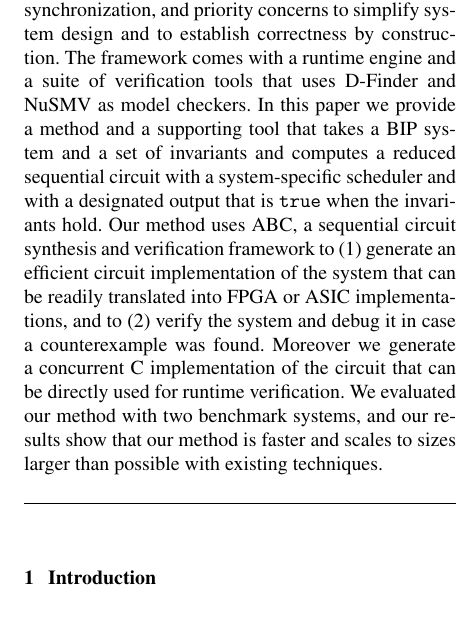
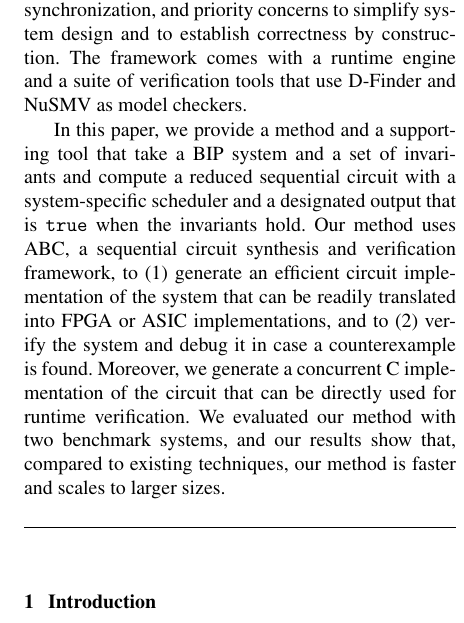
Before and after one commit to mohamadjaber/bip-to-abc, a LaTeX paper (tex/sttt/main.tex, which reads tex/sttt/abstract.tex): part of one column of page 1 of 17, cut so that both start at the same text. Compiled offline with pdfLaTeX.

Commit message:
revised abstract

```diff
--- a/tex/sttt/abstract.tex
+++ b/tex/sttt/abstract.tex
@@ -6,22 +6,22 @@ functionality, synchronization, and priority concerns to
 simplify system design and to establish correctness by
 construction.
 The framework comes with a runtime engine and a suite
-of verification tools that uses D-Finder and NuSMV as
+of verification tools that use D-Finder and NuSMV as
 model checkers.
-In this paper we provide a method and a supporting tool
-that takes a BIP system and a set of invariants
-and computes a reduced sequential circuit with a
-system-specific scheduler and with a designated output that
+
+In this paper, we provide a method and a supporting tool
+that take a BIP system and a set of invariants
+and compute a reduced sequential circuit with a
+system-specific scheduler and a designated output that
 is \true when the invariants hold.
 Our method uses ABC, a sequential circuit synthesis and
-verification framework to
+verification framework, to
 (1) generate an efficient circuit implementation of the system that can be
 readily translated into FPGA or ASIC implementations,
 and to (2) verify the system and debug it in case a
-counterexample was found.
-Moreover we generate a concurrent C implementation of the circuit that
+counterexample is found.
+Moreover, we generate a concurrent C implementation of the circuit that
 can be directly used for runtime verification.
 We evaluated our method with two benchmark systems, and our results
-show that our method is faster and scales to sizes larger than possible with
-existing techniques.
+show that, compared to existing techniques, our method is faster and scales to larger sizes.
 \end{abstract}
```
